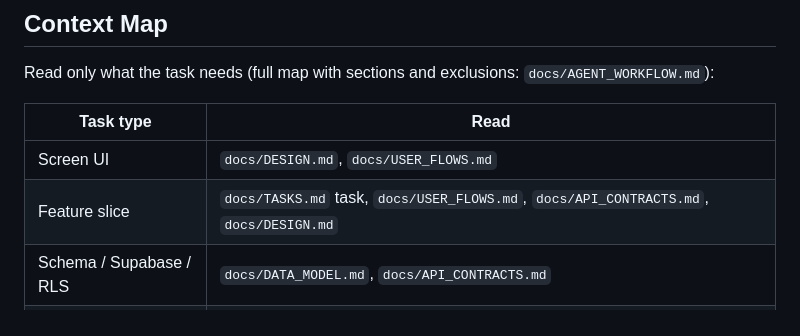
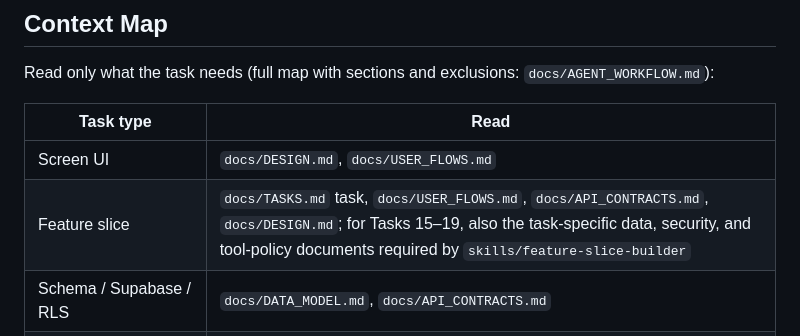
Before and after one commit to tyson-hu/Eazy-Review, a Markdown page: AGENTS.md, the part around the change. Drawn GitHub-style.

Commit message:
docs: align feature security context

```diff
--- a/AGENTS.md
+++ b/AGENTS.md
@@ -37,7 +37,7 @@ Read only what the task needs (full map with sections and exclusions: `docs/AGEN
 | Task type | Read |
 | --- | --- |
 | Screen UI | `docs/DESIGN.md`, `docs/USER_FLOWS.md` |
-| Feature slice | `docs/TASKS.md` task, `docs/USER_FLOWS.md`, `docs/API_CONTRACTS.md`, `docs/DESIGN.md` |
+| Feature slice | `docs/TASKS.md` task, `docs/USER_FLOWS.md`, `docs/API_CONTRACTS.md`, `docs/DESIGN.md`; for Tasks 15–19, also the task-specific data, security, and tool-policy documents required by `skills/feature-slice-builder` |
 | Schema / Supabase / RLS | `docs/DATA_MODEL.md`, `docs/API_CONTRACTS.md` |
 | Frontend types / mock data | `docs/API_CONTRACTS.md` |
 | Product scope change | `docs/BLUEBOOK.md`, `docs/ROADMAP.md` |
```
Also changed, not shown: docs/AGENT_WORKFLOW.md (+1 -1 lines).
